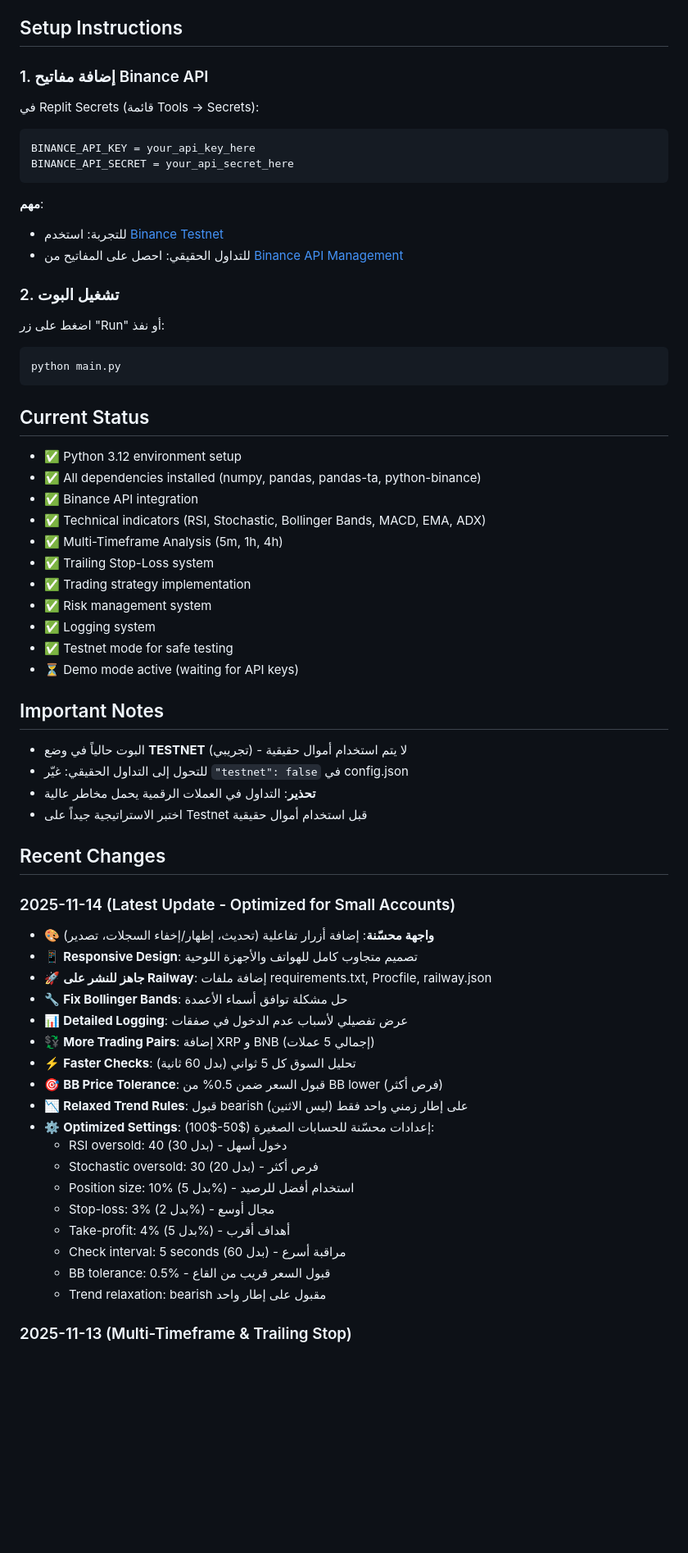
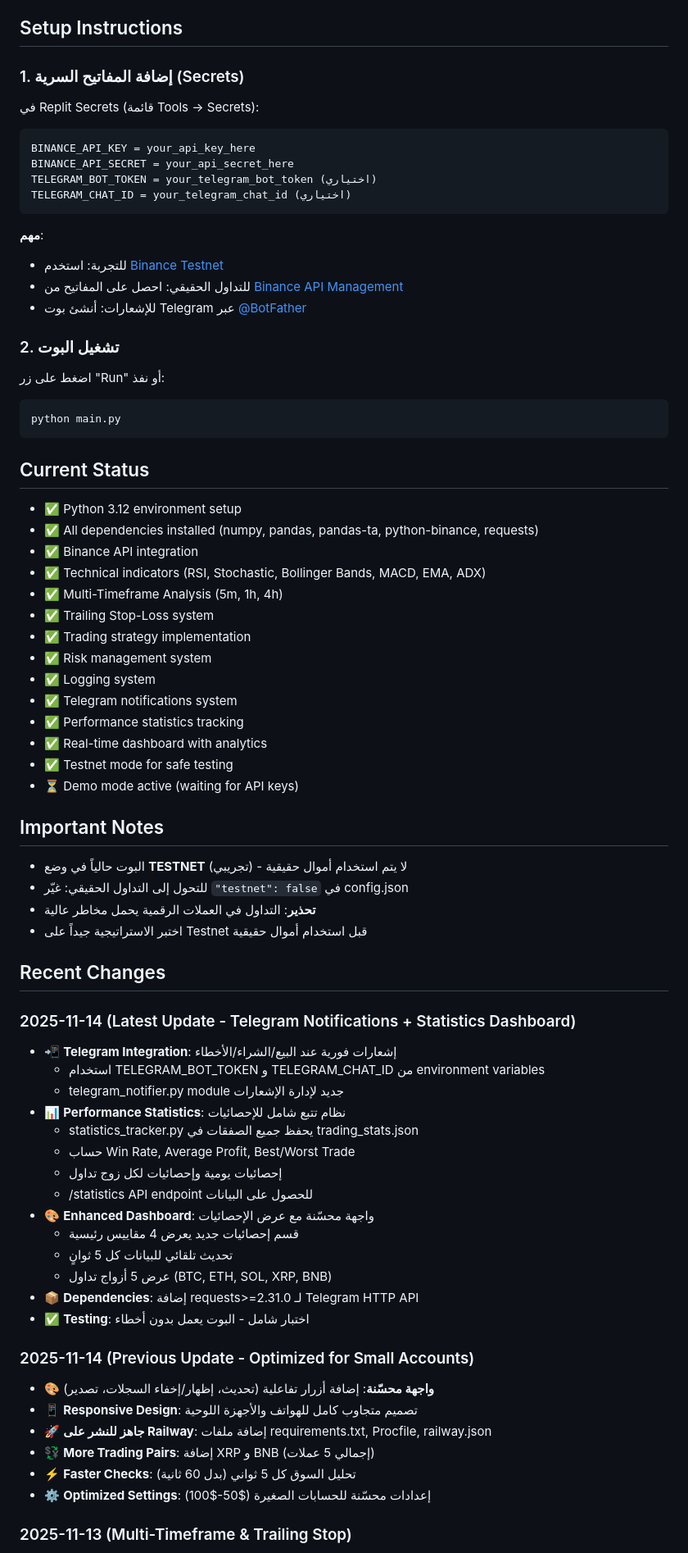
Before and after one commit to anasalkasem/ArabicBot, a Markdown page: replit.md, the part around one of its changes. Shown at 82% size. Rendered like a GitHub page; blank space fills up the shorter version.

Commit message:
Add real-time trading notifications and performance statistics
Integrate Telegram notifications, enhance statistics tracking, and update dependencies in the trading bot.

Replit-Commit-Author: Agent
Replit-Commit-Session-Id: 5a10c44c-425b-4064-b438-5925865b1f0d
Replit-Commit-Checkpoint-Type: full_checkpoint
Replit-Commit-Event-Id: 21d27d60-4ca5-41ea-a242-33e46cc46c59

````diff
--- a/replit.md
+++ b/replit.md
@@ -66,16 +66,19 @@
 
 ## Setup Instructions
 
-### 1. إضافة مفاتيح Binance API
+### 1. إضافة المفاتيح السرية (Secrets)
 في Replit Secrets (قائمة Tools → Secrets):
 ```
 BINANCE_API_KEY = your_api_key_here
 BINANCE_API_SECRET = your_api_secret_here
+TELEGRAM_BOT_TOKEN = your_telegram_bot_token (اختياري)
+TELEGRAM_CHAT_ID = your_telegram_chat_id (اختياري)
 ```
 
 **مهم**:
 - للتجربة: استخدم [Binance Testnet](https://testnet.binance.vision/)
 - للتداول الحقيقي: احصل على المفاتيح من [Binance API Management](https://www.binance.com/en/my/settings/api-management)
+- للإشعارات: أنشئ بوت Telegram عبر [@BotFather](https://t.me/BotFather)
 
 ### 2. تشغيل البوت
 اضغط على زر "Run" أو نفذ:
@@ -85,7 +88,7 @@ python main.py
 
 ## Current Status
 - ✅ Python 3.12 environment setup
-- ✅ All dependencies installed (numpy, pandas, pandas-ta, python-binance)
+- ✅ All dependencies installed (numpy, pandas, pandas-ta, python-binance, requests)
 - ✅ Binance API integration
 - ✅ Technical indicators (RSI, Stochastic, Bollinger Bands, MACD, EMA, ADX)
 - ✅ Multi-Timeframe Analysis (5m, 1h, 4h)
@@ -93,6 +96,9 @@ python main.py
 - ✅ Trading strategy implementation
 - ✅ Risk management system
 - ✅ Logging system
+- ✅ Telegram notifications system
+- ✅ Performance statistics tracking
+- ✅ Real-time dashboard with analytics
 - ✅ Testnet mode for safe testing
 - ⏳ Demo mode active (waiting for API keys)
 
@@ -103,25 +109,29 @@ python main.py
 - اختبر الاستراتيجية جيداً على Testnet قبل استخدام أموال حقيقية
 
 ## Recent Changes
-### 2025-11-14 (Latest Update - Optimized for Small Accounts)
+### 2025-11-14 (Latest Update - Telegram Notifications + Statistics Dashboard)
+- 📲 **Telegram Integration**: إشعارات فورية عند البيع/الشراء/الأخطاء
+  - استخدام TELEGRAM_BOT_TOKEN و TELEGRAM_CHAT_ID من environment variables
+  - telegram_notifier.py module جديد لإدارة الإشعارات
+- 📊 **Performance Statistics**: نظام تتبع شامل للإحصائيات
+  - statistics_tracker.py يحفظ جميع الصفقات في trading_stats.json
+  - حساب Win Rate, Average Profit, Best/Worst Trade
+  - إحصائيات يومية وإحصائيات لكل زوج تداول
+  - /statistics API endpoint للحصول على البيانات
+- 🎨 **Enhanced Dashboard**: واجهة محسّنة مع عرض الإحصائيات
+  - قسم إحصائيات جديد يعرض 4 مقاييس رئيسية
+  - تحديث تلقائي للبيانات كل 5 ثوانٍ
+  - عرض 5 أزواج تداول (BTC, ETH, SOL, XRP, BNB)
+- 📦 **Dependencies**: إضافة requests>=2.31.0 لـ Telegram HTTP API
+- ✅ **Testing**: اختبار شامل - البوت يعمل بدون أخطاء
+
+### 2025-11-14 (Previous Update - Optimized for Small Accounts)
 - 🎨 **واجهة محسّنة**: إضافة أزرار تفاعلية (تحديث، إظهار/إخفاء السجلات، تصدير)
 - 📱 **Responsive Design**: تصميم متجاوب كامل للهواتف والأجهزة اللوحية
 - 🚀 **جاهز للنشر على Railway**: إضافة ملفات requirements.txt, Procfile, railway.json
-- 🔧 **Fix Bollinger Bands**: حل مشكلة توافق أسماء الأعمدة
-- 📊 **Detailed Logging**: عرض تفصيلي لأسباب عدم الدخول في صفقات
 - 💱 **More Trading Pairs**: إضافة XRP و BNB (إجمالي 5 عملات)
 - ⚡ **Faster Checks**: تحليل السوق كل 5 ثواني (بدل 60 ثانية)
-- 🎯 **BB Price Tolerance**: قبول السعر ضمن 0.5% من BB lower (فرص أكثر)
-- 📉 **Relaxed Trend Rules**: قبول bearish على إطار زمني واحد فقط (ليس الاثنين)
-- ⚙️ **Optimized Settings**: إعدادات محسّنة للحسابات الصغيرة ($50-$100):
-  - RSI oversold: 40 (بدل 30) - دخول أسهل
-  - Stochastic oversold: 30 (بدل 20) - فرص أكثر
-  - Position size: 10% (بدل 5%) - استخدام أفضل للرصيد
-  - Stop-loss: 3% (بدل 2%) - مجال أوسع
-  - Take-profit: 4% (بدل 5%) - أهداف أقرب
-  - Check interval: 5 seconds (بدل 60) - مراقبة أسرع
-  - BB tolerance: 0.5% - قبول السعر قريب من القاع
-  - Trend relaxation: bearish مقبول على إطار واحد
+- ⚙️ **Optimized Settings**: إعدادات محسّنة للحسابات الصغيرة ($50-$100)
 
 ### 2025-11-13 (Multi-Timeframe & Trailing Stop)
 - ✨ إضافة Multi-Timeframe Analysis (5m, 1h, 4h)
````
Also changed, not shown: other parts of replit.md (+4 -4 lines).
